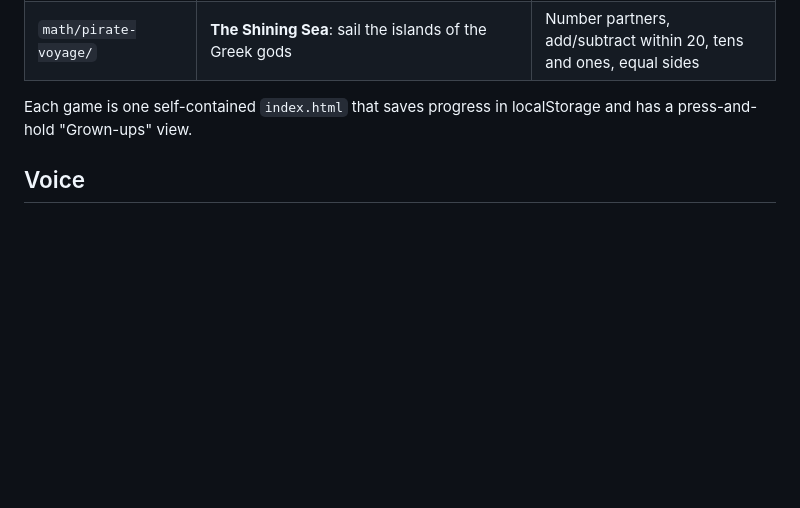
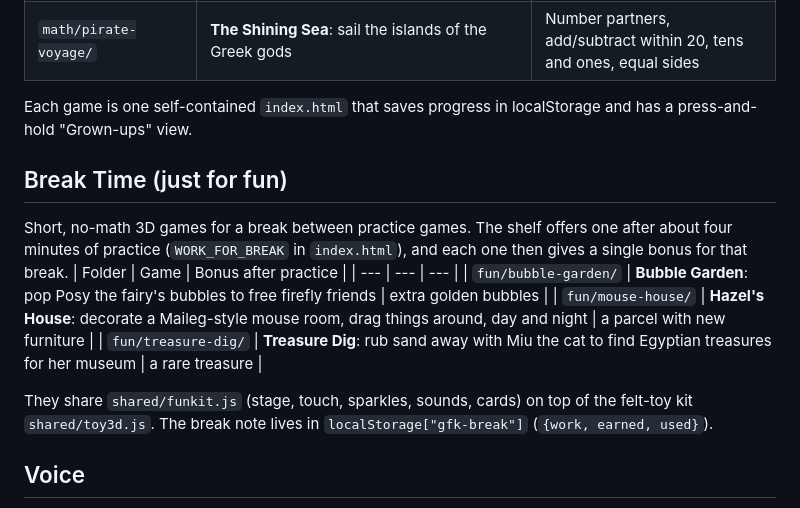
Before and after one commit to mulby/games-for-kids, a Markdown page: README.md, the part around the change. Rendered like a GitHub page; blank space fills up the shorter version.

Commit message:
README: Break Time games
Co-Authored-By: Claude Opus 5.5 (1M context) <noreply@anthropic.com>
Claude-Session: https://claude.ai/code/session_016K49btmGECN8YJFJRFjnmC

```diff
--- a/README.md
+++ b/README.md
@@ -16,6 +16,18 @@ Open `index.html` (The Wonder Shelf) to pick a game. Every collectible card a ga
 | `math/pirate-voyage/` | **The Shining Sea**: sail the islands of the Greek gods | Number partners, add/subtract within 20, tens and ones, equal sides |
 
 Each game is one self-contained `index.html` that saves progress in localStorage and has a press-and-hold "Grown-ups" view.
+
+## Break Time (just for fun)
+Short, no-math 3D games for a break between practice games. The shelf offers one after about four minutes of
+practice (`WORK_FOR_BREAK` in `index.html`), and each one then gives a single bonus for that break.
+| Folder | Game | Bonus after practice |
+| --- | --- | --- |
+| `fun/bubble-garden/` | **Bubble Garden**: pop Posy the fairy's bubbles to free firefly friends | extra golden bubbles |
+| `fun/mouse-house/` | **Hazel's House**: decorate a Maileg-style mouse room, drag things around, day and night | a parcel with new furniture |
+| `fun/treasure-dig/` | **Treasure Dig**: rub sand away with Miu the cat to find Egyptian treasures for her museum | a rare treasure |
+
+They share `shared/funkit.js` (stage, touch, sparkles, sounds, cards) on top of the felt-toy kit `shared/toy3d.js`.
+The break note lives in `localStorage["gfk-break"]` (`{work, earned, used}`).
 
 ## Voice
 All games read aloud through one shared helper, `shared/voice.js` (copied into each game by `python3 tools/sync-voice.py`, so edit the shared file and re-run that).
```
